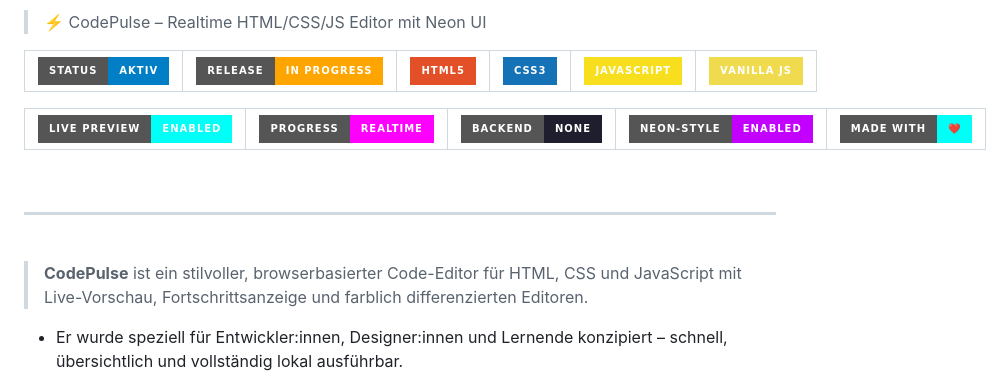
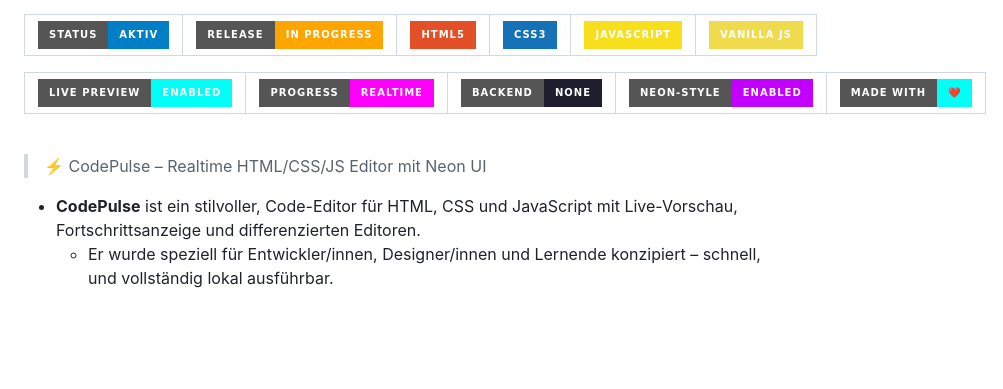
Before and after one commit to abdulqadirwh/CodePulse, a Markdown page: README.md, the part around the change. Rendered like a GitHub page; badges without logos; blank space fills up the shorter version.

```diff
--- a/README.md
+++ b/README.md
@@ -1,5 +1,3 @@
-> ⚡ CodePulse – Realtime HTML/CSS/JS Editor mit Neon UI
-
 | ![Status](https://img.shields.io/badge/Status-AKTIV-blue?style=for-the-badge&logo=github) | ![Release](https://img.shields.io/badge/RELEASE-IN%20PROGRESS-%23FFA500?style=for-the-badge&logo=git) | ![HTML5](https://img.shields.io/badge/HTML5-%23E34F26?style=for-the-badge&logo=html5&logoColor=white) | ![CSS3](https://img.shields.io/badge/CSS3-%231572B6?style=for-the-badge&logo=css3&logoColor=white) | ![JavaScript](https://img.shields.io/badge/JavaScript-%23F7DF1E?style=for-the-badge&logo=javascript&logoColor=black) | ![VanillaJS](https://img.shields.io/badge/Vanilla_JS-%23F0DB4F?style=for-the-badge&logo=javascript&logoColor=black) |
 |---|---|---|---|---|---|
 
@@ -8,12 +6,11 @@
 
 <br>
 
----
+> ⚡ CodePulse – Realtime HTML/CSS/JS Editor mit Neon UI
+   - **CodePulse** ist ein stilvoller, Code-Editor für HTML, CSS und JavaScript mit Live-Vorschau, Fortschrittsanzeige und differenzierten Editoren.
+     - Er wurde speziell für Entwickler/innen, Designer/innen und Lernende konzipiert – schnell, und vollständig lokal ausführbar.
 
 <br>
-
-> **CodePulse** ist ein stilvoller, browserbasierter Code-Editor für HTML, CSS und JavaScript mit Live-Vorschau, Fortschrittsanzeige und farblich differenzierten Editoren.
-  - Er wurde speziell für Entwickler:innen, Designer:innen und Lernende konzipiert – schnell, übersichtlich und vollständig lokal ausführbar.
 
 ![CodePulse Vorschau](./assets/CodePulse.png)
 
```
